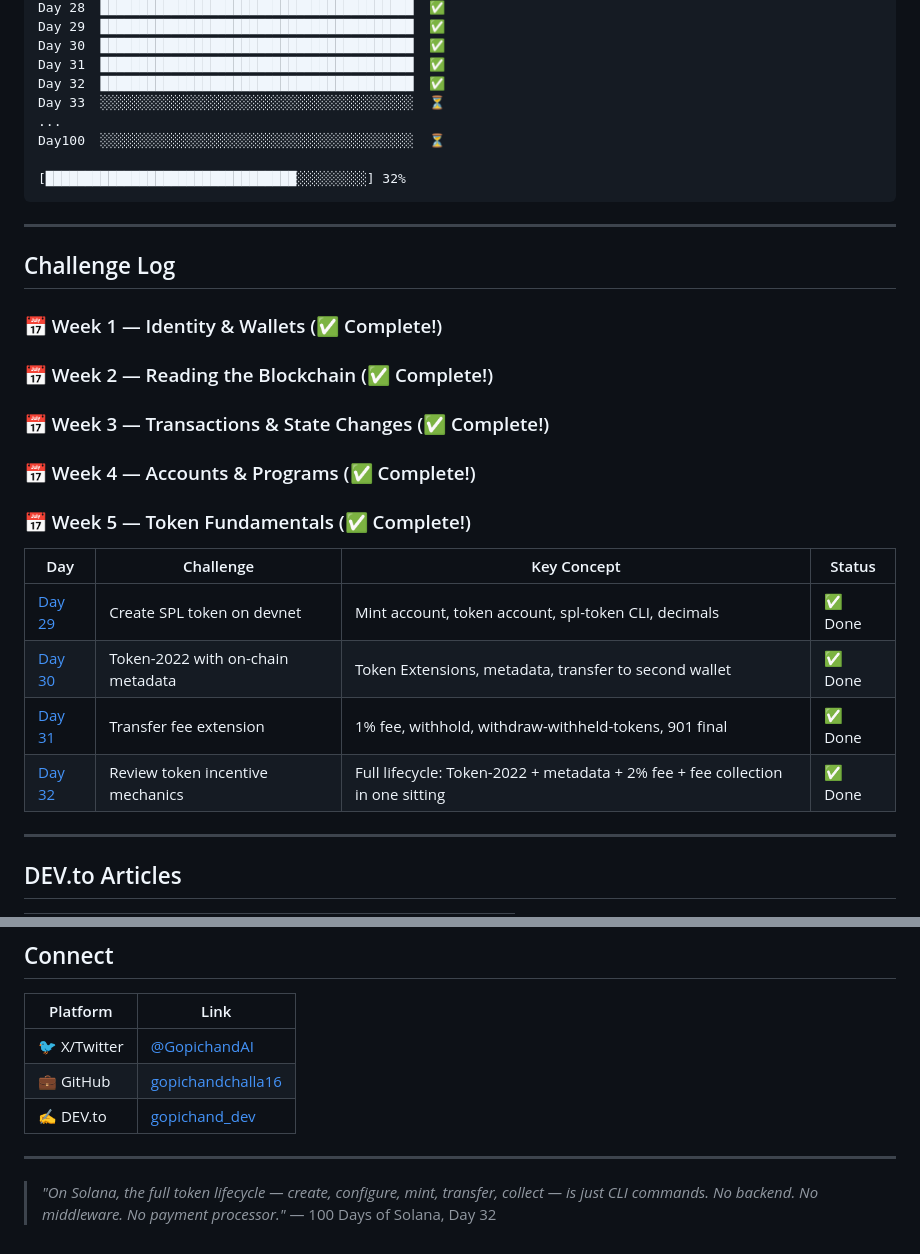
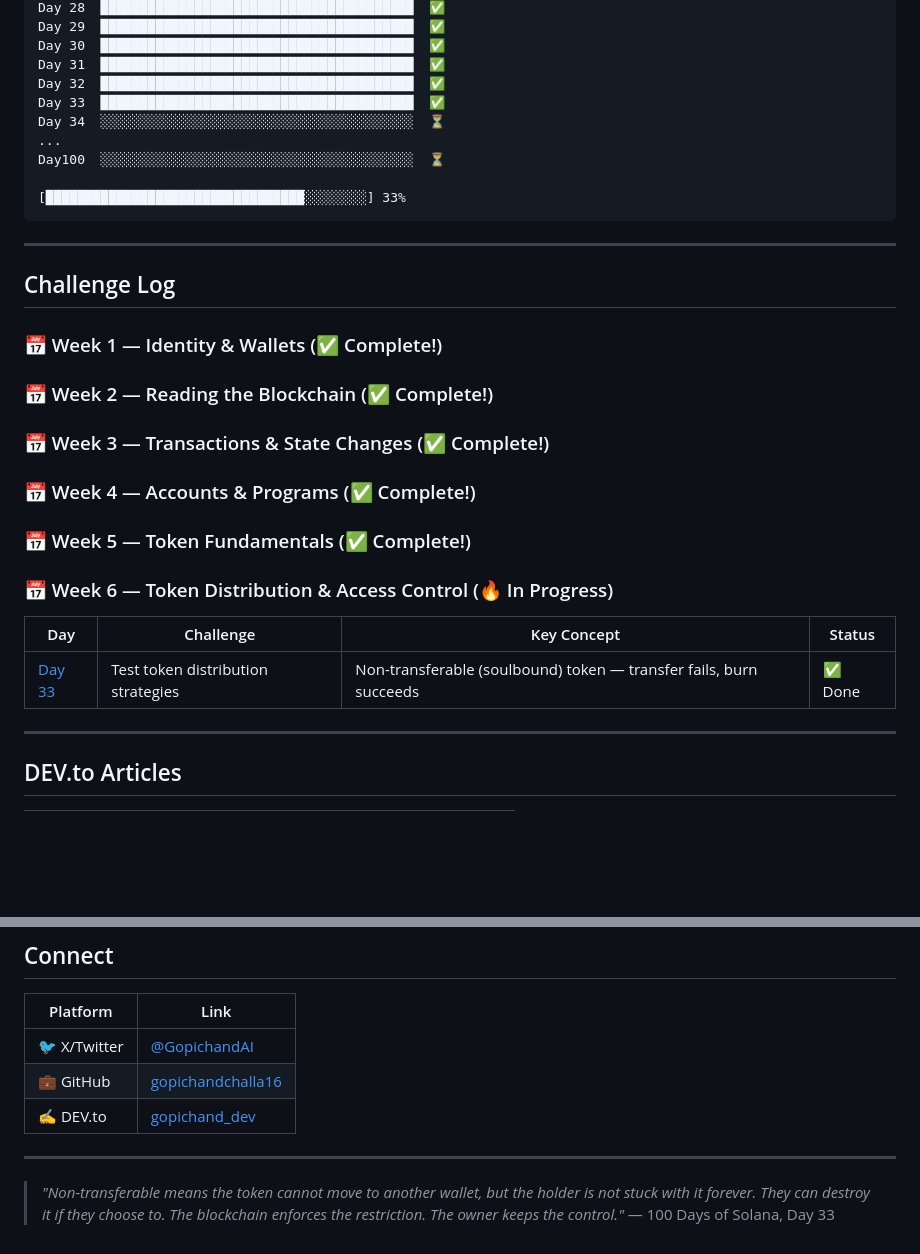
Before and after one commit to gopichandchalla16/100-days-of-solana, a Markdown page: README.md, 2 parts joined by grey strips. Drawn GitHub-style; blank space fills up the shorter version.

Commit message:
Update README: Day 33 progress — Soulbound non-transferable token, Week 6 started

````diff
--- a/README.md
+++ b/README.md
@@ -46,11 +46,12 @@ Day 29  ████████████████████████
 Day 30  ████████████████████████████████████████  ✅
 Day 31  ████████████████████████████████████████  ✅
 Day 32  ████████████████████████████████████████  ✅
-Day 33  ░░░░░░░░░░░░░░░░░░░░░░░░░░░░░░░░░░░░░░░░  ⏳
+Day 33  ████████████████████████████████████████  ✅
+Day 34  ░░░░░░░░░░░░░░░░░░░░░░░░░░░░░░░░░░░░░░░░  ⏳
 ...
 Day100  ░░░░░░░░░░░░░░░░░░░░░░░░░░░░░░░░░░░░░░░░  ⏳
 
-[████████████████████████████████░░░░░░░░░] 32%
+[█████████████████████████████████░░░░░░░░] 33%
 ```
 
 ---
@@ -61,15 +62,13 @@ Day100  ░░░░░░░░░░░░░░░░░░░░░░░░
 ### 📅 Week 2 — Reading the Blockchain (✅ Complete!)
 ### 📅 Week 3 — Transactions & State Changes (✅ Complete!)
 ### 📅 Week 4 — Accounts & Programs (✅ Complete!)
+### 📅 Week 5 — Token Fundamentals (✅ Complete!)
 
-### 📅 Week 5 — Token Fundamentals (✅ Complete!)
+### 📅 Week 6 — Token Distribution & Access Control (🔥 In Progress)
 
 | Day | Challenge | Key Concept | Status |
 |-----|-----------|-------------|--------|
-| [Day 29](./day-29-spl-token/) | Create SPL token on devnet | Mint account, token account, spl-token CLI, decimals | ✅ Done |
-| [Day 30](./day-30-token2022-metadata/) | Token-2022 with on-chain metadata | Token Extensions, metadata, transfer to second wallet | ✅ Done |
-| [Day 31](./day-31-transfer-fee/) | Transfer fee extension | 1% fee, withhold, withdraw-withheld-tokens, 901 final | ✅ Done |
-| [Day 32](./day-32/) | Review token incentive mechanics | Full lifecycle: Token-2022 + metadata + 2% fee + fee collection in one sitting | ✅ Done |
+| [Day 33](./day-33/) | Test token distribution strategies | Non-transferable (soulbound) token — transfer fails, burn succeeds | ✅ Done |
 
 ---
 
@@ -96,5 +95,5 @@ Day100  ░░░░░░░░░░░░░░░░░░░░░░░░
 
 ---
 
-> *"On Solana, the full token lifecycle — create, configure, mint, transfer, collect — is just CLI commands. No backend. No middleware. No payment processor."*
-> — 100 Days of Solana, Day 32
+> *"Non-transferable means the token cannot move to another wallet, but the holder is not stuck with it forever. They can destroy it if they choose to. The blockchain enforces the restriction. The owner keeps the control."*
+> — 100 Days of Solana, Day 33
````
Also changed, not shown: other parts of README.md (+1 -1 lines).
